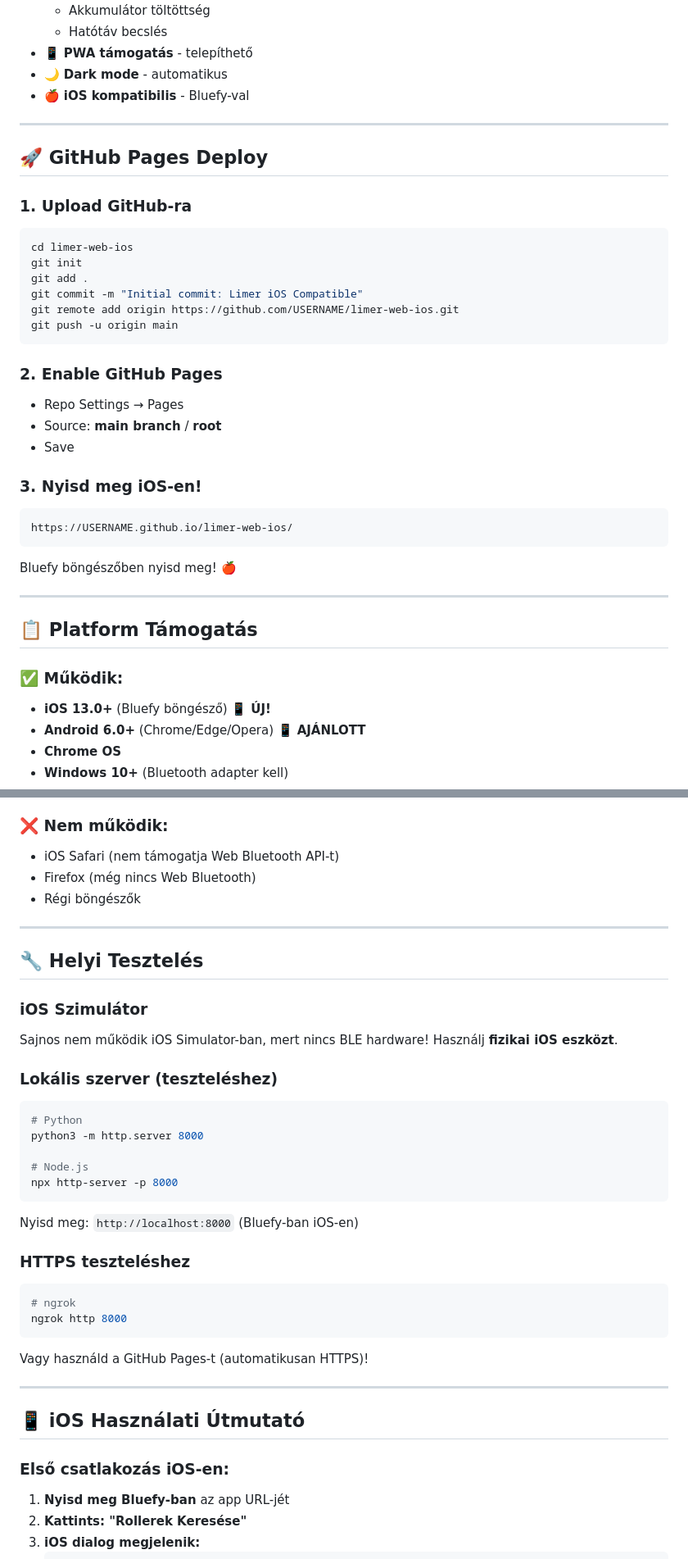
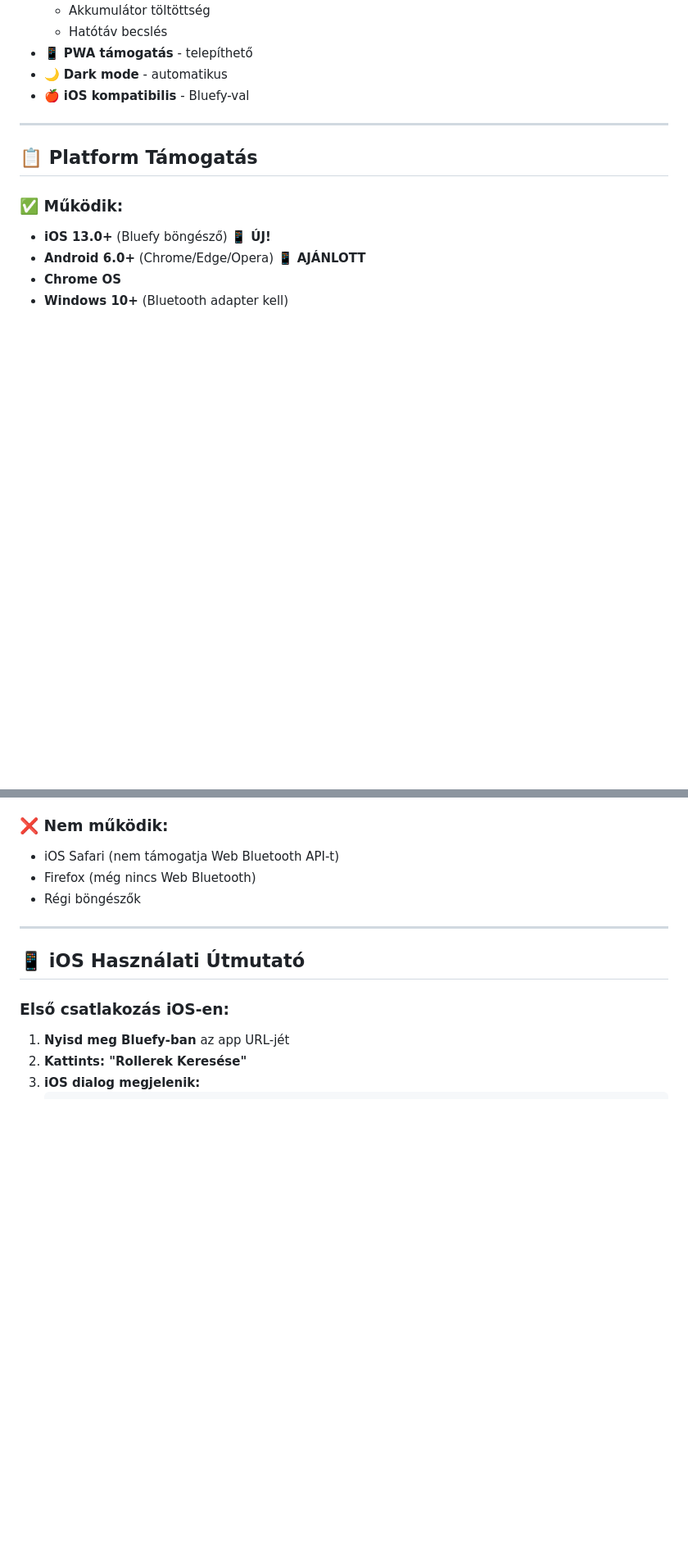
Before and after one commit to dzsozineni/limer-web, a Markdown page: README.md, 2 parts joined by grey strips. Shown at 82% size. Drawn GitHub-style; blank space fills up the shorter version.

````diff
--- a/README.md
+++ b/README.md
@@ -58,32 +58,6 @@ A párosítás után minden működik, mint Android-on! 📱✅
 
 ---
 
-## 🚀 GitHub Pages Deploy
-
-### 1. Upload GitHub-ra
-```bash
-cd limer-web-ios
-git init
-git add .
-git commit -m "Initial commit: Limer iOS Compatible"
-git remote add origin https://github.com/USERNAME/limer-web-ios.git
-git push -u origin main
-```
-
-### 2. Enable GitHub Pages
-- Repo Settings → Pages
-- Source: **main branch** / **root**
-- Save
-
-### 3. Nyisd meg iOS-en!
-```
-https://USERNAME.github.io/limer-web-ios/
-```
-
-Bluefy böngészőben nyisd meg! 🍎
-
----
-
 ## 📋 Platform Támogatás
 
 ### ✅ Működik:
@@ -97,32 +71,6 @@ Bluefy böngészőben nyisd meg! 🍎
 - iOS Safari (nem támogatja Web Bluetooth API-t)
 - Firefox (még nincs Web Bluetooth)
 - Régi böngészők
-
----
-
-## 🔧 Helyi Tesztelés
-
-### iOS Szimulátor
-Sajnos nem működik iOS Simulator-ban, mert nincs BLE hardware! Használj **fizikai iOS eszközt**.
-
-### Lokális szerver (teszteléshez)
-```bash
-# Python
-python3 -m http.server 8000
-
-# Node.js
-npx http-server -p 8000
-```
-
-Nyisd meg: `http://localhost:8000` (Bluefy-ban iOS-en)
-
-### HTTPS teszteléshez
-```bash
-# ngrok
-ngrok http 8000
-```
-
-Vagy használd a GitHub Pages-t (automatikusan HTTPS)!
 
 ---
 
````
Also changed, not shown: other parts of README.md (+1 -118 lines).
